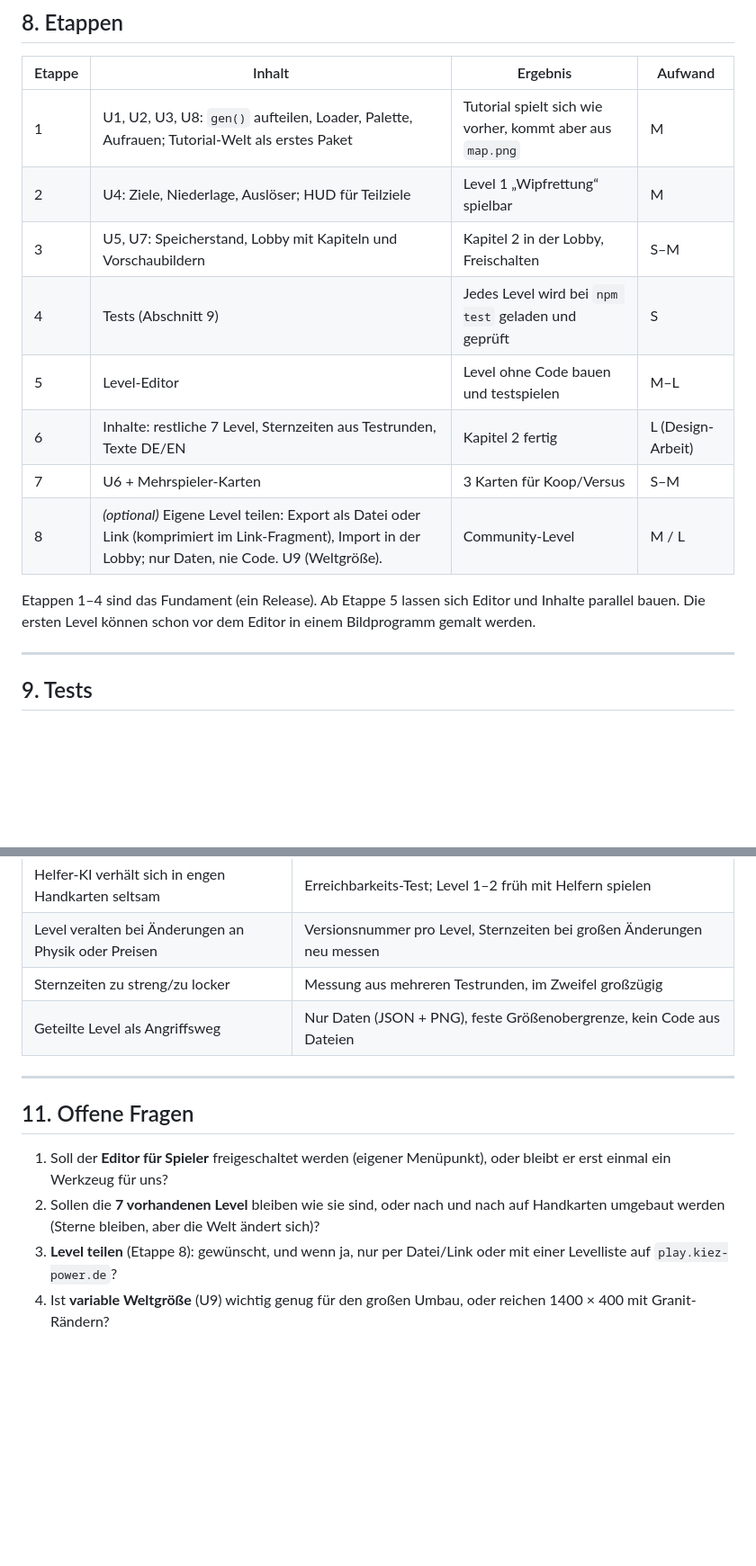
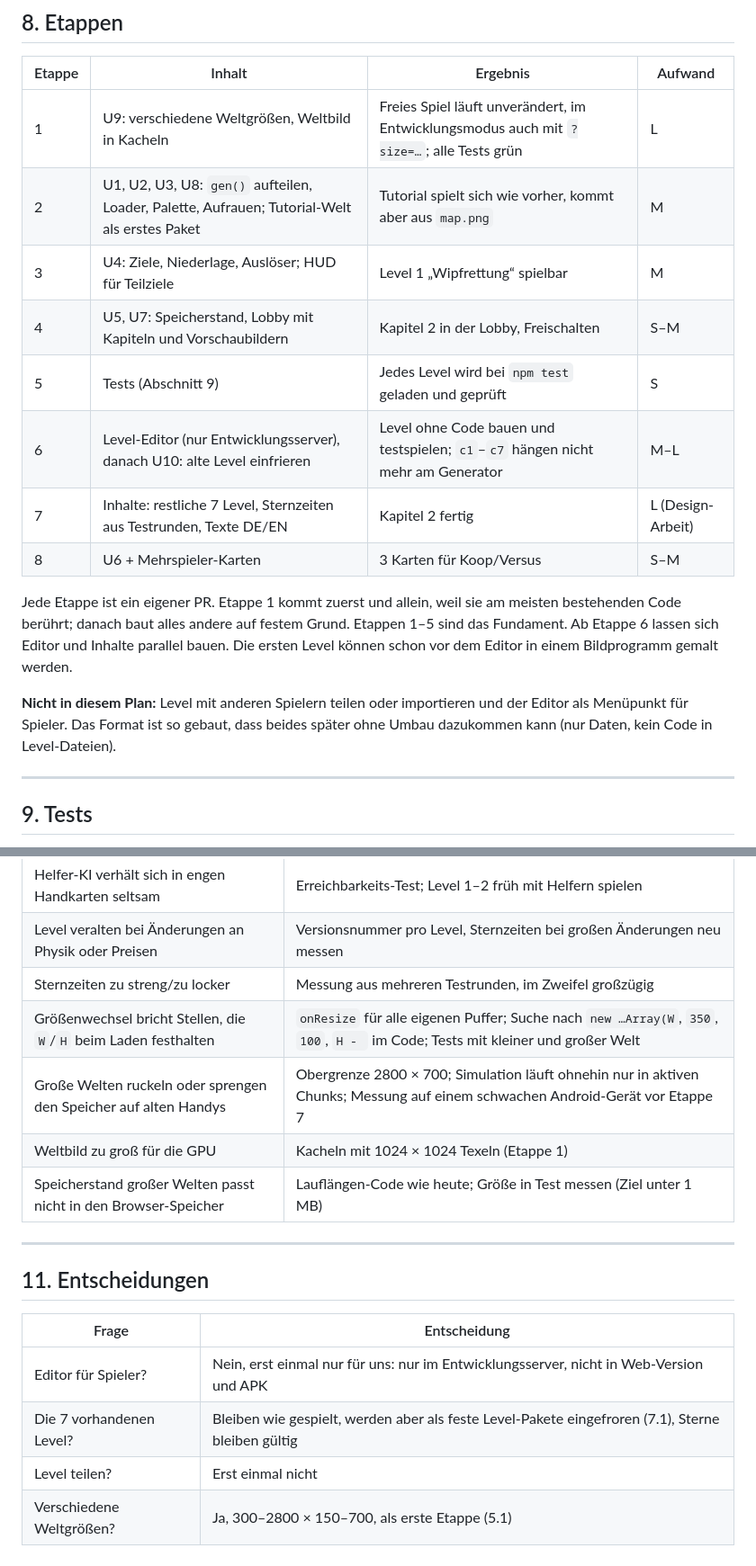
Before and after one commit to kiezpower/Flintworks, a Markdown page: docs/LEVEL_PLAN.md, 2 parts joined by grey strips. Shown at 90% size. Rendered like a GitHub page; blank space fills up the shorter version.

```diff
--- a/docs/LEVEL_PLAN.md
+++ b/docs/LEVEL_PLAN.md
@@ -282,17 +328,23 @@ Jedes Level bekommt beim Bauen eine **Spielzeit-Messung** (Testrunden), daraus d
 
 | Etappe | Inhalt | Ergebnis | Aufwand |
 |---|---|---|---|
-| 1 | U1, U2, U3, U8: `gen()` aufteilen, Loader, Palette, Aufrauen; Tutorial-Welt als erstes Paket | Tutorial spielt sich wie vorher, kommt aber aus `map.png` | M |
-| 2 | U4: Ziele, Niederlage, Auslöser; HUD für Teilziele | Level 1 „Wipfrettung“ spielbar | M |
-| 3 | U5, U7: Speicherstand, Lobby mit Kapiteln und Vorschaubildern | Kapitel 2 in der Lobby, Freischalten | S–M |
-| 4 | Tests (Abschnitt 9) | Jedes Level wird bei `npm test` geladen und geprüft | S |
-| 5 | Level-Editor | Level ohne Code bauen und testspielen | M–L |
-| 6 | Inhalte: restliche 7 Level, Sternzeiten aus Testrunden, Texte DE/EN | Kapitel 2 fertig | L (Design-Arbeit) |
-| 7 | U6 + Mehrspieler-Karten | 3 Karten für Koop/Versus | S–M |
-| 8 | *(optional)* Eigene Level teilen: Export als Datei oder Link (komprimiert im Link-Fragment), Import in der Lobby; nur Daten, nie Code. U9 (Weltgröße). | Community-Level | M / L |
+| 1 | U9: verschiedene Weltgrößen, Weltbild in Kacheln | Freies Spiel läuft unverändert, im Entwicklungsmodus auch mit `?size=…`; alle Tests grün | L |
+| 2 | U1, U2, U3, U8: `gen()` aufteilen, Loader, Palette, Aufrauen; Tutorial-Welt als erstes Paket | Tutorial spielt sich wie vorher, kommt aber aus `map.png` | M |
+| 3 | U4: Ziele, Niederlage, Auslöser; HUD für Teilziele | Level 1 „Wipfrettung“ spielbar | M |
+| 4 | U5, U7: Speicherstand, Lobby mit Kapiteln und Vorschaubildern | Kapitel 2 in der Lobby, Freischalten | S–M |
+| 5 | Tests (Abschnitt 9) | Jedes Level wird bei `npm test` geladen und geprüft | S |
+| 6 | Level-Editor (nur Entwicklungsserver), danach U10: alte Level einfrieren | Level ohne Code bauen und testspielen; `c1`–`c7` hängen nicht mehr am Generator | M–L |
+| 7 | Inhalte: restliche 7 Level, Sternzeiten aus Testrunden, Texte DE/EN | Kapitel 2 fertig | L (Design-Arbeit) |
+| 8 | U6 + Mehrspieler-Karten | 3 Karten für Koop/Versus | S–M |
 
-Etappen 1–4 sind das Fundament (ein Release). Ab Etappe 5 lassen sich Editor und Inhalte
-parallel bauen. Die ersten Level können schon vor dem Editor in einem Bildprogramm gemalt werden.
+Jede Etappe ist ein eigener PR. Etappe 1 kommt zuerst und allein, weil sie am meisten bestehenden
+Code berührt; danach baut alles andere auf festem Grund. Etappen 1–5 sind das Fundament. Ab
+Etappe 6 lassen sich Editor und Inhalte parallel bauen. Die ersten Level können schon vor dem
+Editor in einem Bildprogramm gemalt werden.
+
+**Nicht in diesem Plan:** Level mit anderen Spielern teilen oder importieren und der Editor als
+Menüpunkt für Spieler. Das Format ist so gebaut, dass beides später ohne Umbau dazukommen kann
+(nur Daten, kein Code in Level-Dateien).
 
 ---
 
@@ -320,17 +372,18 @@ parallel bauen. Die ersten Level können schon vor dem Editor in einem Bildprogr
 | Helfer-KI verhält sich in engen Handkarten seltsam | Erreichbarkeits-Test; Level 1–2 früh mit Helfern spielen |
 | Level veralten bei Änderungen an Physik oder Preisen | Versionsnummer pro Level, Sternzeiten bei großen Änderungen neu messen |
 | Sternzeiten zu streng/zu locker | Messung aus mehreren Testrunden, im Zweifel großzügig |
-| Geteilte Level als Angriffsweg | Nur Daten (JSON + PNG), feste Größenobergrenze, kein Code aus Dateien |
+| Größenwechsel bricht Stellen, die `W`/`H` beim Laden festhalten | `onResize` für alle eigenen Puffer; Suche nach `new …Array(W`, `350`, `100`, `H - ` im Code; Tests mit kleiner und großer Welt |
+| Große Welten ruckeln oder sprengen den Speicher auf alten Handys | Obergrenze 2800 × 700; Simulation läuft ohnehin nur in aktiven Chunks; Messung auf einem schwachen Android-Gerät vor Etappe 7 |
+| Weltbild zu groß für die GPU | Kacheln mit 1024 × 1024 Texeln (Etappe 1) |
+| Speicherstand großer Welten passt nicht in den Browser-Speicher | Lauflängen-Code wie heute; Größe in Test messen (Ziel unter 1 MB) |
 
 ---
 
-## 11. Offene Fragen
+## 11. Entscheidungen
 
-1. Soll der **Editor für Spieler** freigeschaltet werden (eigener Menüpunkt), oder bleibt er erst
-   einmal ein Werkzeug für uns?
-2. Sollen die **7 vorhandenen Level** bleiben wie sie sind, oder nach und nach auf Handkarten
-   umgebaut werden (Sterne bleiben, aber die Welt ändert sich)?
-3. **Level teilen** (Etappe 8): gewünscht, und wenn ja, nur per Datei/Link oder mit einer
-   Levelliste auf `play.kiez-power.de`?
-4. Ist **variable Weltgröße** (U9) wichtig genug für den großen Umbau, oder reichen
-   1400 × 400 mit Granit-Rändern?
+| Frage | Entscheidung |
+|---|---|
+| Editor für Spieler? | Nein, erst einmal nur für uns: nur im Entwicklungsserver, nicht in Web-Version und APK |
+| Die 7 vorhandenen Level? | Bleiben wie gespielt, werden aber als feste Level-Pakete eingefroren (7.1), Sterne bleiben gültig |
+| Level teilen? | Erst einmal nicht |
+| Verschiedene Weltgrößen? | Ja, 300–2800 × 150–700, als erste Etappe (5.1) |
```
Also changed, not shown: other parts of docs/LEVEL_PLAN.md (+71 -25 lines).
